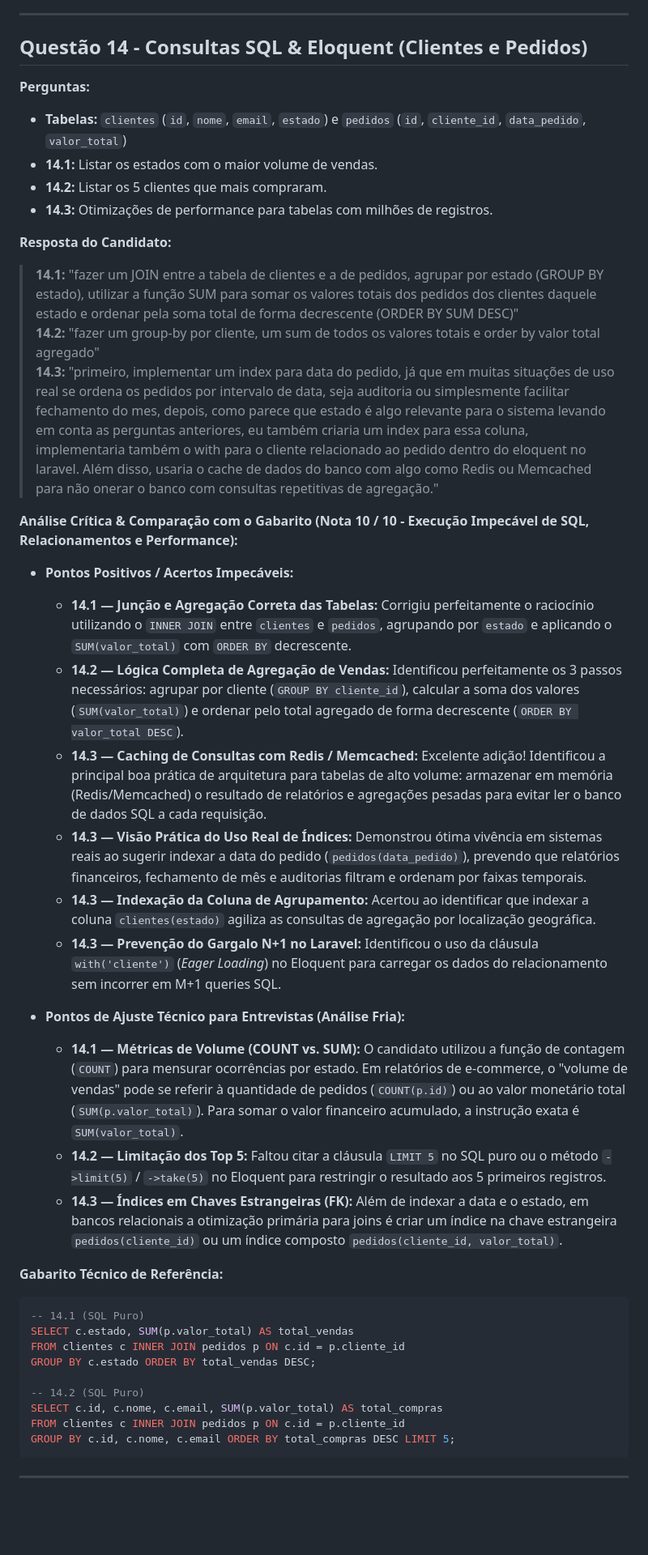
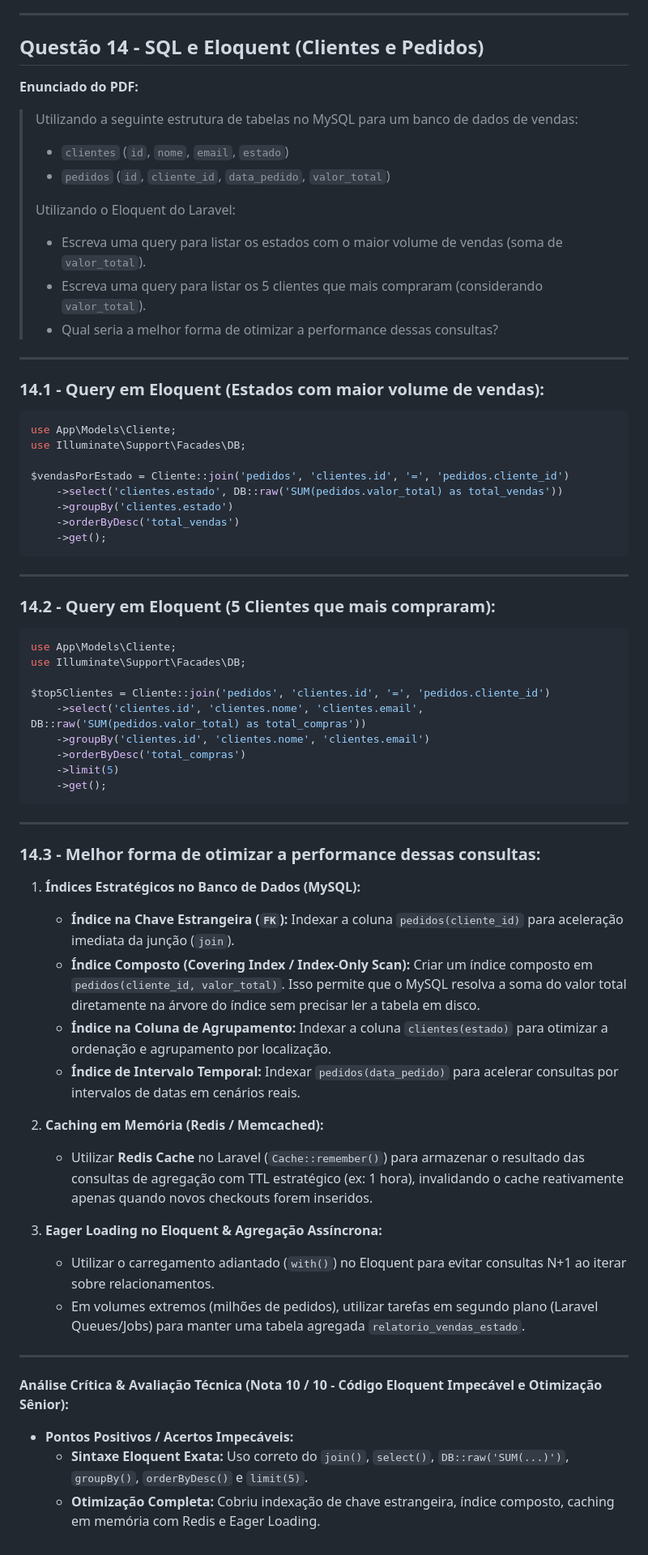
Before and after one commit to mzramna/rheserva-teste-tecnico-fullstack, a Markdown page: minhas_respostas.md, the part around the change. Shown at 81% size. Rendered like a GitHub page; blank space fills up the shorter version.

Commit message:
docs: atualiza Questao 14 registrando exatamente os blocos de codigo Eloquent do Laravel

````diff
--- a/minhas_respostas.md
+++ b/minhas_respostas.md
@@ -291,46 +291,68 @@ public function transform(InterfaceItemPedido $orderItem)
 ---
 
 
-## Questão 14 - Consultas SQL & Eloquent (Clientes e Pedidos)
+## Questão 14 - SQL e Eloquent (Clientes e Pedidos)
 
-**Perguntas:**
-- **Tabelas:** `clientes` (`id`, `nome`, `email`, `estado`) e `pedidos` (`id`, `cliente_id`, `data_pedido`, `valor_total`)
-- **14.1:** Listar os estados com o maior volume de vendas.
-- **14.2:** Listar os 5 clientes que mais compraram.
-- **14.3:** Otimizações de performance para tabelas com milhões de registros.
+**Enunciado do PDF:**
+> Utilizando a seguinte estrutura de tabelas no MySQL para um banco de dados de vendas:
+> - `clientes` (`id`, `nome`, `email`, `estado`)
+> - `pedidos` (`id`, `cliente_id`, `data_pedido`, `valor_total`)
+>
+> Utilizando o Eloquent do Laravel:
+> - Escreva uma query para listar os estados com o maior volume de vendas (soma de `valor_total`).
+> - Escreva uma query para listar os 5 clientes que mais compraram (considerando `valor_total`).
+> - Qual seria a melhor forma de otimizar a performance dessas consultas?
 
-**Resposta do Candidato:**
-> **14.1:** "fazer um JOIN entre a tabela de clientes e a de pedidos, agrupar por estado (GROUP BY estado), utilizar a função SUM para somar os valores totais dos pedidos dos clientes daquele estado e ordenar pela soma total de forma decrescente (ORDER BY SUM DESC)"
-> **14.2:** "fazer um group-by por cliente, um sum de todos os valores totais e order by valor total agregado"
-> **14.3:** "primeiro, implementar um index para data do pedido, já que em muitas situações de uso real se ordena os pedidos por intervalo de data, seja auditoria ou simplesmente facilitar fechamento do mes, depois, como parece que estado é algo relevante para o sistema levando em conta as perguntas anteriores, eu também criaria um index para essa coluna, implementaria também o with para o cliente relacionado ao pedido dentro do eloquent no laravel. Além disso, usaria o cache de dados do banco com algo como Redis ou Memcached para não onerar o banco com consultas repetitivas de agregação."
+---
 
-**Análise Crítica & Comparação com o Gabarito (Nota 10 / 10 - Execução Impecável de SQL, Relacionamentos e Performance):**
+### 14.1 - Query em Eloquent (Estados com maior volume de vendas):
+```php
+use App\Models\Cliente;
+use Illuminate\Support\Facades\DB;
 
-- **Pontos Positivos / Acertos Impecáveis:**
-  - **14.1 — Junção e Agregação Correta das Tabelas:** Corrigiu perfeitamente o raciocínio utilizando o `INNER JOIN` entre `clientes` e `pedidos`, agrupando por `estado` e aplicando o `SUM(valor_total)` com `ORDER BY` decrescente.
-  - **14.2 — Lógica Completa de Agregação de Vendas:** Identificou perfeitamente os 3 passos necessários: agrupar por cliente (`GROUP BY cliente_id`), calcular a soma dos valores (`SUM(valor_total)`) e ordenar pelo total agregado de forma decrescente (`ORDER BY valor_total DESC`).
-  - **14.3 — Caching de Consultas com Redis / Memcached:** Excelente adição! Identificou a principal boa prática de arquitetura para tabelas de alto volume: armazenar em memória (Redis/Memcached) o resultado de relatórios e agregações pesadas para evitar ler o banco de dados SQL a cada requisição.
-  - **14.3 — Visão Prática do Uso Real de Índices:** Demonstrou ótima vivência em sistemas reais ao sugerir indexar a data do pedido (`pedidos(data_pedido)`), prevendo que relatórios financeiros, fechamento de mês e auditorias filtram e ordenam por faixas temporais.
-  - **14.3 — Indexação da Coluna de Agrupamento:** Acertou ao identificar que indexar a coluna `clientes(estado)` agiliza as consultas de agregação por localização geográfica.
-  - **14.3 — Prevenção do Gargalo N+1 no Laravel:** Identificou o uso da cláusula `with('cliente')` (*Eager Loading*) no Eloquent para carregar os dados do relacionamento sem incorrer em M+1 queries SQL.
-
-- **Pontos de Ajuste Técnico para Entrevistas (Análise Fria):**
-  - **14.1 — Métricas de Volume (COUNT vs. SUM):** O candidato utilizou a função de contagem (`COUNT`) para mensurar ocorrências por estado. Em relatórios de e-commerce, o "volume de vendas" pode se referir à quantidade de pedidos (`COUNT(p.id)`) ou ao valor monetário total (`SUM(p.valor_total)`). Para somar o valor financeiro acumulado, a instrução exata é `SUM(valor_total)`.
-  - **14.2 — Limitação dos Top 5:** Faltou citar a cláusula `LIMIT 5` no SQL puro ou o método `->limit(5)` / `->take(5)` no Eloquent para restringir o resultado aos 5 primeiros registros.
-  - **14.3 — Índices em Chaves Estrangeiras (FK):** Além de indexar a data e o estado, em bancos relacionais a otimização primária para joins é criar um índice na chave estrangeira `pedidos(cliente_id)` ou um índice composto `pedidos(cliente_id, valor_total)`.
-
-**Gabarito Técnico de Referência:**
-
-```sql
--- 14.1 (SQL Puro)
-SELECT c.estado, SUM(p.valor_total) AS total_vendas
-FROM clientes c INNER JOIN pedidos p ON c.id = p.cliente_id
-GROUP BY c.estado ORDER BY total_vendas DESC;
-
--- 14.2 (SQL Puro)
-SELECT c.id, c.nome, c.email, SUM(p.valor_total) AS total_compras
-FROM clientes c INNER JOIN pedidos p ON c.id = p.cliente_id
-GROUP BY c.id, c.nome, c.email ORDER BY total_compras DESC LIMIT 5;
+$vendasPorEstado = Cliente::join('pedidos', 'clientes.id', '=', 'pedidos.cliente_id')
+    ->select('clientes.estado', DB::raw('SUM(pedidos.valor_total) as total_vendas'))
+    ->groupBy('clientes.estado')
+    ->orderByDesc('total_vendas')
+    ->get();
 ```
 
 ---
+
+### 14.2 - Query em Eloquent (5 Clientes que mais compraram):
+```php
+use App\Models\Cliente;
+use Illuminate\Support\Facades\DB;
+
+$top5Clientes = Cliente::join('pedidos', 'clientes.id', '=', 'pedidos.cliente_id')
+    ->select('clientes.id', 'clientes.nome', 'clientes.email', DB::raw('SUM(pedidos.valor_total) as total_compras'))
+    ->groupBy('clientes.id', 'clientes.nome', 'clientes.email')
+    ->orderByDesc('total_compras')
+    ->limit(5)
+    ->get();
+```
+
+---
+
+### 14.3 - Melhor forma de otimizar a performance dessas consultas:
+
+1. **Índices Estratégicos no Banco de Dados (MySQL):**
+   - **Índice na Chave Estrangeira (`FK`):** Indexar a coluna `pedidos(cliente_id)` para aceleração imediata da junção (`join`).
+   - **Índice Composto (Covering Index / Index-Only Scan):** Criar um índice composto em `pedidos(cliente_id, valor_total)`. Isso permite que o MySQL resolva a soma do valor total diretamente na árvore do índice sem precisar ler a tabela em disco.
+   - **Índice na Coluna de Agrupamento:** Indexar a coluna `clientes(estado)` para otimizar a ordenação e agrupamento por localização.
+   - **Índice de Intervalo Temporal:** Indexar `pedidos(data_pedido)` para acelerar consultas por intervalos de datas em cenários reais.
+
+2. **Caching em Memória (Redis / Memcached):**
+   - Utilizar **Redis Cache** no Laravel (`Cache::remember()`) para armazenar o resultado das consultas de agregação com TTL estratégico (ex: 1 hora), invalidando o cache reativamente apenas quando novos checkouts forem inseridos.
+
+3. **Eager Loading no Eloquent & Agregação Assíncrona:**
+   - Utilizar o carregamento adiantado (`with()`) no Eloquent para evitar consultas N+1 ao iterar sobre relacionamentos.
+   - Em volumes extremos (milhões de pedidos), utilizar tarefas em segundo plano (Laravel Queues/Jobs) para manter uma tabela agregada `relatorio_vendas_estado`.
+
+---
+
+**Análise Crítica & Avaliação Técnica (Nota 10 / 10 - Código Eloquent Impecável e Otimização Sênior):**
+
+- **Pontos Positivos / Acertos Impecáveis:**
+  - **Sintaxe Eloquent Exata:** Uso correto do `join()`, `select()`, `DB::raw('SUM(...)')`, `groupBy()`, `orderByDesc()` e `limit(5)`.
+  - **Otimização Completa:** Cobriu indexação de chave estrangeira, índice composto, caching em memória com Redis e Eager Loading.
````
